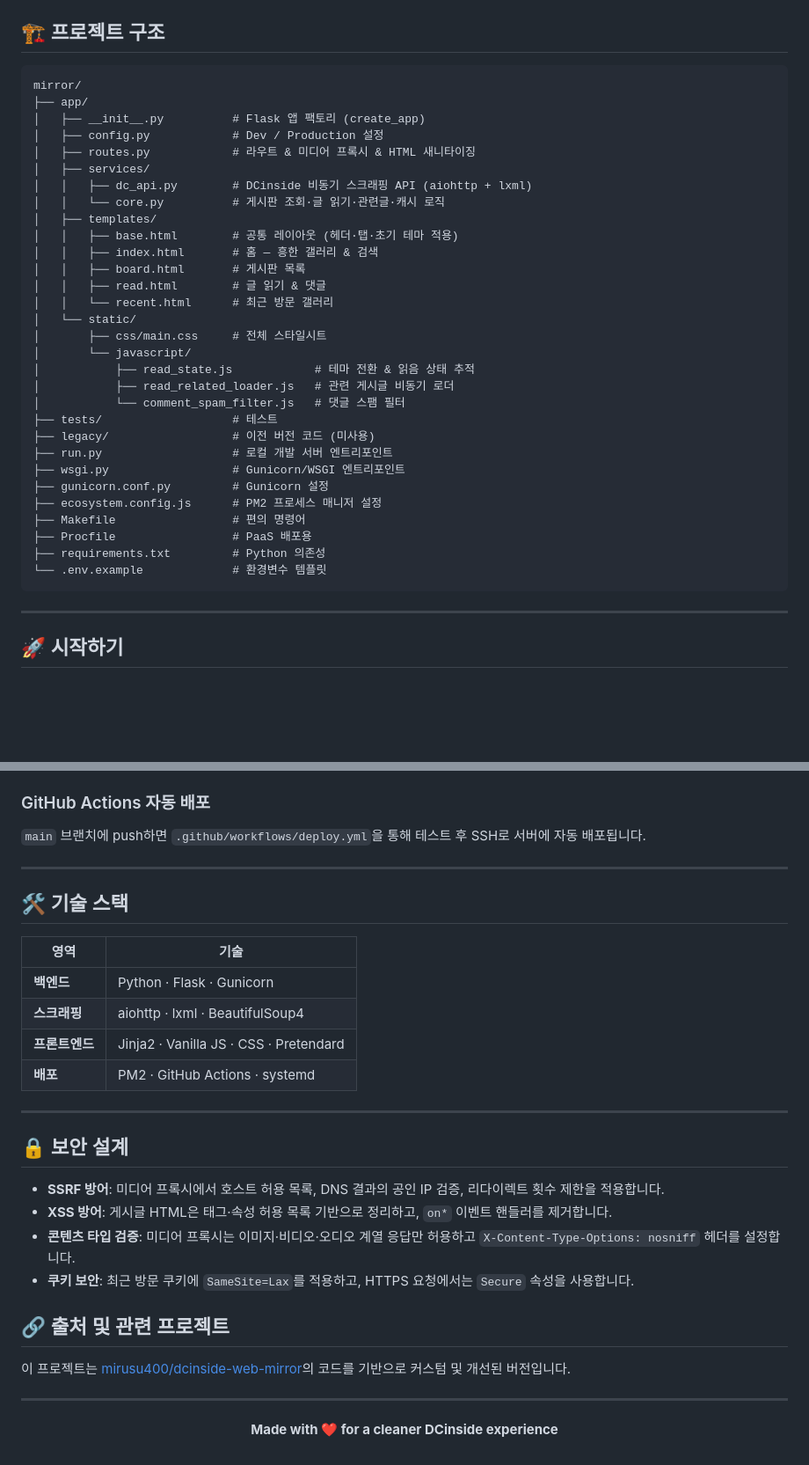
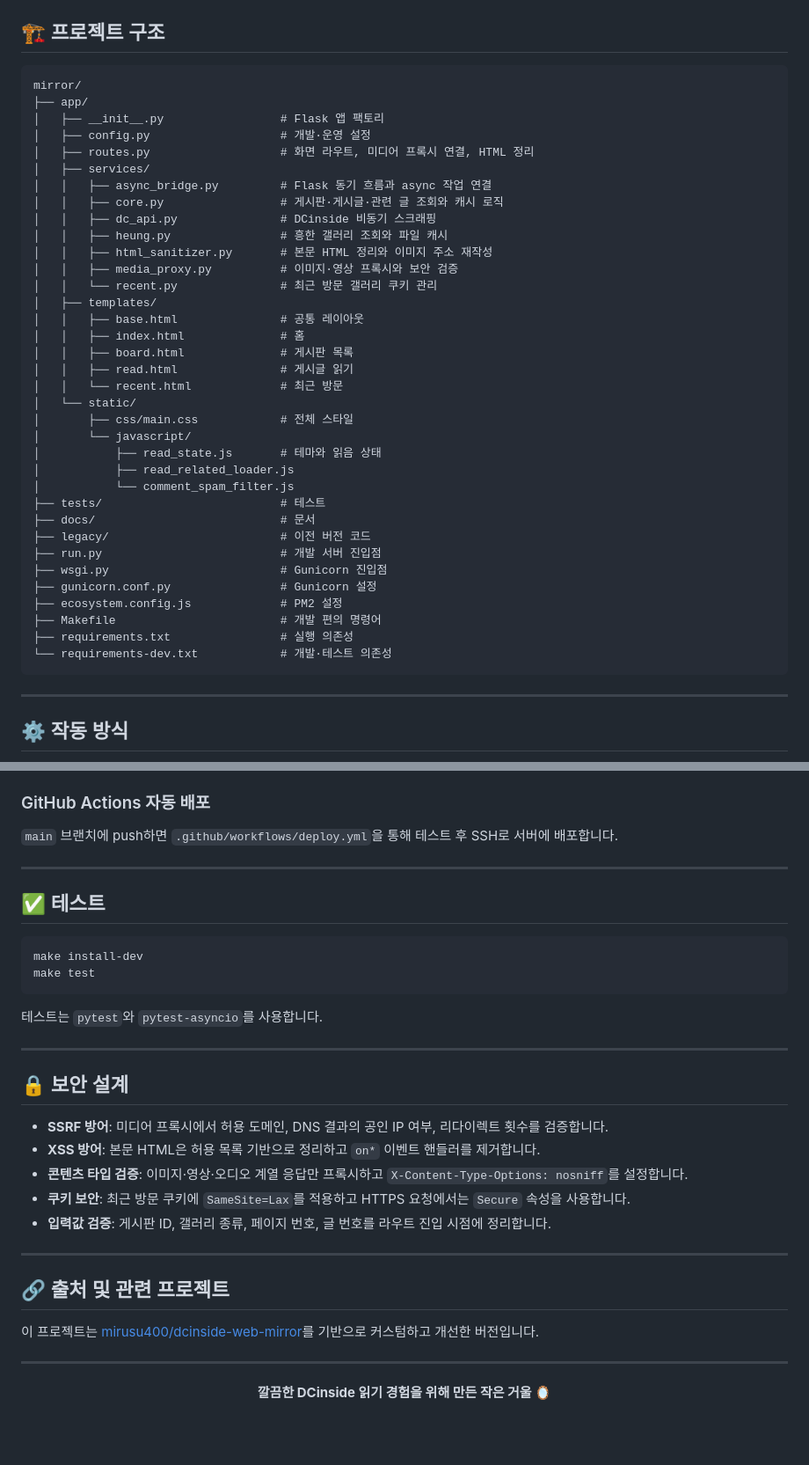
Before and after one commit to oneulddu/dcinside-web-mirror, a Markdown page: README.md, 2 parts joined by grey strips. Shown at 88% size. Drawn GitHub-style; blank space fills up the shorter version.

````diff
--- a/README.md
+++ b/README.md
@@ -67,39 +115,44 @@
 ## 🏗️ 프로젝트 구조
 
-```
+```text
 mirror/
 ├── app/
-│   ├── __init__.py          # Flask 앱 팩토리 (create_app)
-│   ├── config.py            # Dev / Production 설정
-│   ├── routes.py            # 라우트 & 미디어 프록시 & HTML 새니타이징
+│   ├── __init__.py                 # Flask 앱 팩토리
+│   ├── config.py                   # 개발·운영 설정
+│   ├── routes.py                   # 화면 라우트, 미디어 프록시 연결, HTML 정리
 │   ├── services/
-│   │   ├── dc_api.py        # DCinside 비동기 스크래핑 API (aiohttp + lxml)
-│   │   └── core.py          # 게시판 조회·글 읽기·관련글·캐시 로직
+│   │   ├── async_bridge.py         # Flask 동기 흐름과 async 작업 연결
+│   │   ├── core.py                 # 게시판·게시글·관련 글 조회와 캐시 로직
+│   │   ├── dc_api.py               # DCinside 비동기 스크래핑
+│   │   ├── heung.py                # 흥한 갤러리 조회와 파일 캐시
+│   │   ├── html_sanitizer.py       # 본문 HTML 정리와 이미지 주소 재작성
+│   │   ├── media_proxy.py          # 이미지·영상 프록시와 보안 검증
+│   │   └── recent.py               # 최근 방문 갤러리 쿠키 관리
 │   ├── templates/
-│   │   ├── base.html        # 공통 레이아웃 (헤더·탭·초기 테마 적용)
-│   │   ├── index.html       # 홈 — 흥한 갤러리 & 검색
-│   │   ├── board.html       # 게시판 목록
-│   │   ├── read.html        # 글 읽기 & 댓글
-│   │   └── recent.html      # 최근 방문 갤러리
+│   │   ├── base.html               # 공통 레이아웃
+│   │   ├── index.html              # 홈
+│   │   ├── board.html              # 게시판 목록
+│   │   ├── read.html               # 게시글 읽기
+│   │   └── recent.html             # 최근 방문
 │   └── static/
-│       ├── css/main.css     # 전체 스타일시트
+│       ├── css/main.css            # 전체 스타일
 │       └── javascript/
-│           ├── read_state.js            # 테마 전환 & 읽음 상태 추적
-│           ├── read_related_loader.js   # 관련 게시글 비동기 로더
-│           └── comment_spam_filter.js   # 댓글 스팸 필터
-├── tests/                   # 테스트
-├── legacy/                  # 이전 버전 코드 (미사용)
-├── run.py                   # 로컬 개발 서버 엔트리포인트
-├── wsgi.py                  # Gunicorn/WSGI 엔트리포인트
-├── gunicorn.conf.py         # Gunicorn 설정
-├── ecosystem.config.js      # PM2 프로세스 매니저 설정
-├── Makefile                 # 편의 명령어
-├── Procfile                 # PaaS 배포용
-├── requirements.txt         # Python 의존성
-└── .env.example             # 환경변수 템플릿
+│           ├── read_state.js       # 테마와 읽음 상태
+│           ├── read_related_loader.js
+│           └── comment_spam_filter.js
+├── tests/                          # 테스트
+├── docs/                           # 문서
+├── legacy/                         # 이전 버전 코드
+├── run.py                          # 개발 서버 진입점
+├── wsgi.py                         # Gunicorn 진입점
+├── gunicorn.conf.py                # Gunicorn 설정
+├── ecosystem.config.js             # PM2 설정
+├── Makefile                        # 개발 편의 명령어
+├── requirements.txt                # 실행 의존성
+└── requirements-dev.txt            # 개발·테스트 의존성
 ```
 
 ---
 
-## 🚀 시작하기
+## ⚙️ 작동 방식
 
@@ -186,36 +285,39 @@ pm2 startup
 
 ### GitHub Actions 자동 배포
 
-`main` 브랜치에 push하면 `.github/workflows/deploy.yml`을 통해 테스트 후 SSH로 서버에 자동 배포됩니다.
+`main` 브랜치에 push하면 `.github/workflows/deploy.yml`을 통해 테스트 후 SSH로 서버에 배포합니다.
 
 ---
 
-## 🛠️ 기술 스택
+## ✅ 테스트
 
-| 영역 | 기술 |
-|------|------|
-| **백엔드** | Python · Flask · Gunicorn |
-| **스크래핑** | aiohttp · lxml · BeautifulSoup4 |
-| **프론트엔드** | Jinja2 · Vanilla JS · CSS · Pretendard |
-| **배포** | PM2 · GitHub Actions · systemd |
+```bash
+make install-dev
+make test
+```
+
+테스트는 `pytest`와 `pytest-asyncio`를 사용합니다.
 
 ---
 
 ## 🔒 보안 설계
 
-- **SSRF 방어**: 미디어 프록시에서 호스트 허용 목록, DNS 결과의 공인 IP 검증, 리다이렉트 횟수 제한을 적용합니다.
-- **XSS 방어**: 게시글 HTML은 태그·속성 허용 목록 기반으로 정리하고, `on*` 이벤트 핸들러를 제거합니다.
-- **콘텐츠 타입 검증**: 미디어 프록시는 이미지·비디오·오디오 계열 응답만 허용하고 `X-Content-Type-Options: nosniff` 헤더를 설정합니다.
-- **쿠키 보안**: 최근 방문 쿠키에 `SameSite=Lax`를 적용하고, HTTPS 요청에서는 `Secure` 속성을 사용합니다.
+- **SSRF 방어**: 미디어 프록시에서 허용 도메인, DNS 결과의 공인 IP 여부, 리다이렉트 횟수를 검증합니다.
+- **XSS 방어**: 본문 HTML은 허용 목록 기반으로 정리하고 `on*` 이벤트 핸들러를 제거합니다.
+- **콘텐츠 타입 검증**: 이미지·영상·오디오 계열 응답만 프록시하고 `X-Content-Type-Options: nosniff`를 설정합니다.
+- **쿠키 보안**: 최근 방문 쿠키에 `SameSite=Lax`를 적용하고 HTTPS 요청에서는 `Secure` 속성을 사용합니다.
+- **입력값 검증**: 게시판 ID, 갤러리 종류, 페이지 번호, 글 번호를 라우트 진입 시점에 정리합니다.
+
+---
 
 ## 🔗 출처 및 관련 프로젝트
 
-이 프로젝트는 [mirusu400/dcinside-web-mirror](https://github.com/mirusu400/dcinside-web-mirror)의 코드를 기반으로 커스텀 및 개선된 버전입니다.
+이 프로젝트는 [mirusu400/dcinside-web-mirror](https://github.com/mirusu400/dcinside-web-mirror)를 기반으로 커스텀하고 개선한 버전입니다.
 
 ---
 
 <div align="center">
 
-**Made with ❤️ for a cleaner DCinside experience**
+**깔끔한 DCinside 읽기 경험을 위해 만든 작은 거울 🪞**
 
 </div>
````
Also changed, not shown: other parts of README.md (+197 -103 lines).
